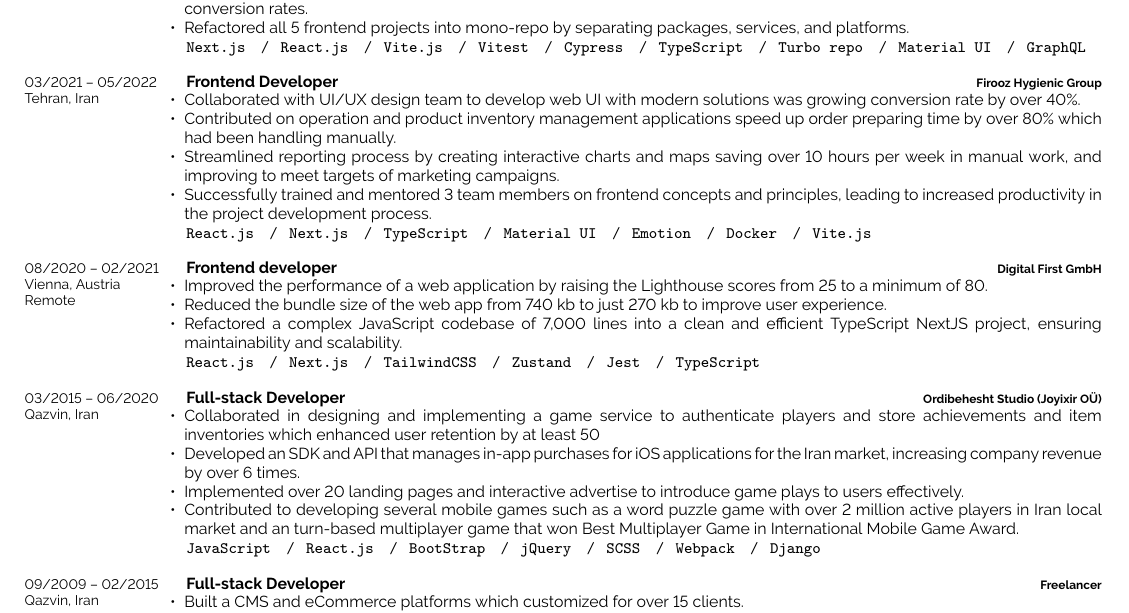
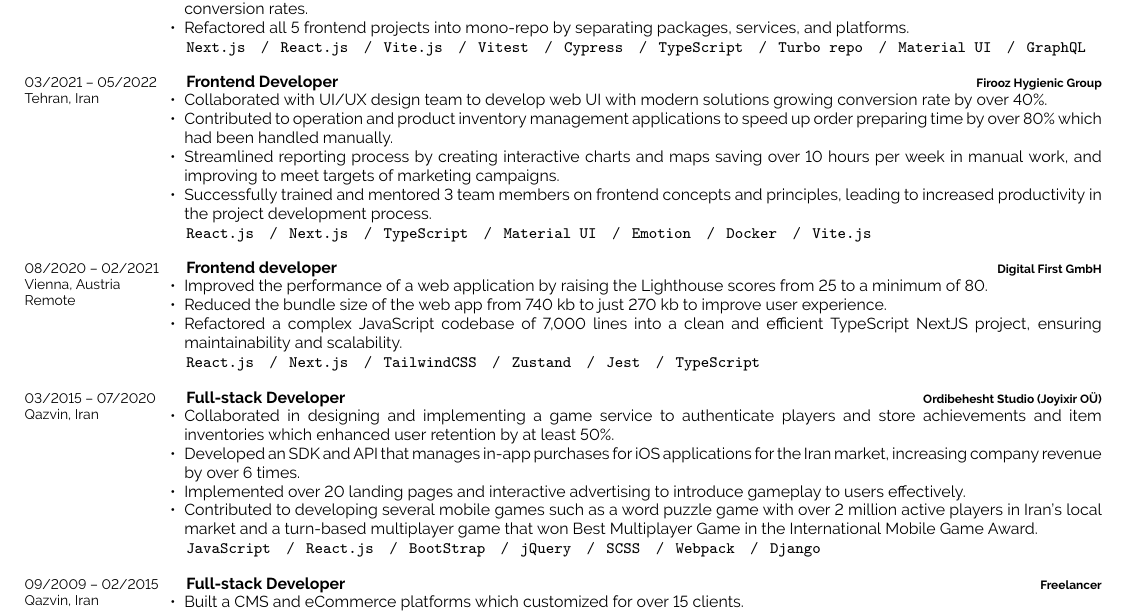
Before and after one commit to masudafsar/resume, a LaTeX document (Masud Afsar - Frontend Developer.tex): part of the page, cut so that both start at the same text. Compiled offline with pdfLaTeX.

Commit message:
Fix some gramatical issues in bullet points

```diff
--- a/Masud Afsar - Frontend Developer.tex
+++ b/Masud Afsar - Frontend Developer.tex
@@ -172,8 +172,8 @@
         {\href{https://firoozshop.com/}{Firooz Hygienic Group}}
         {\vspace{-10pt}
             \begin{itemize}[noitemsep,topsep=0pt,parsep=0pt,partopsep=0pt, leftmargin=-1pt]
-                \item Collaborated with UI/UX design team to develop web UI with modern solutions was growing conversion rate by over 40\%.
-                \item Contributed on operation and product inventory management applications speed up order preparing time by over 80\% which had been handling manually.
+                \item Collaborated with UI/UX design team to develop web UI with modern solutions growing conversion rate by over 40\%.
+                \item Contributed to operation and product inventory management applications to speed up order preparing time by over 80\% which had been handled manually.
                 \item Streamlined reporting process by creating interactive charts and maps saving over 10 hours per week in manual work, and improving to meet targets of marketing campaigns.
                 \item Successfully trained and mentored 3 team members on frontend concepts and principles, leading to increased productivity in the project development process.
             \end{itemize}
@@ -194,15 +194,15 @@
         }
 
         \entry
-        {03/2015 -- 06/2020 \\ Qazvin, Iran}
+        {03/2015 -- 07/2020 \\ Qazvin, Iran}
         {Full-stack Developer}
         {\href{https://www.joyixir.com/}{Ordibehesht Studio  (Joyixir OÜ)}}
         {\vspace{-10pt}
             \begin{itemize}[noitemsep,topsep=0pt,parsep=0pt,partopsep=0pt, leftmargin=-1pt]
-                \item Collaborated in designing and implementing a game service to authenticate players and store achievements and item inventories which enhanced user retention by at least 50%.
+                \item Collaborated in designing and implementing a game service to authenticate players and store achievements and item inventories which enhanced user retention by at least 50\%.
                 \item Developed an SDK and API that manages in-app purchases for iOS applications for the Iran market, increasing company revenue by over 6 times.
-                \item Implemented over 20 landing pages and interactive advertise to introduce game plays to users effectively.
-                \item Contributed to developing several mobile games such as a word puzzle game with over 2 million active players in Iran local market and an turn-based multiplayer game that won Best Multiplayer Game in International Mobile Game Award.
+                \item Implemented over 20 landing pages and interactive advertising to introduce gameplay to users effectively.
+                \item Contributed to developing several mobile games such as a word puzzle game with over 2 million active players in Iran's local market and a turn-based multiplayer game that won Best Multiplayer Game in the International Mobile Game Award.
             \end{itemize}
             \texttt{JavaScript} \slashsep \texttt{React.js} \slashsep \texttt{BootStrap} \slashsep \texttt{jQuery} \slashsep \texttt{SCSS} \slashsep \texttt{Webpack} \slashsep \texttt{Django}
         }
```
